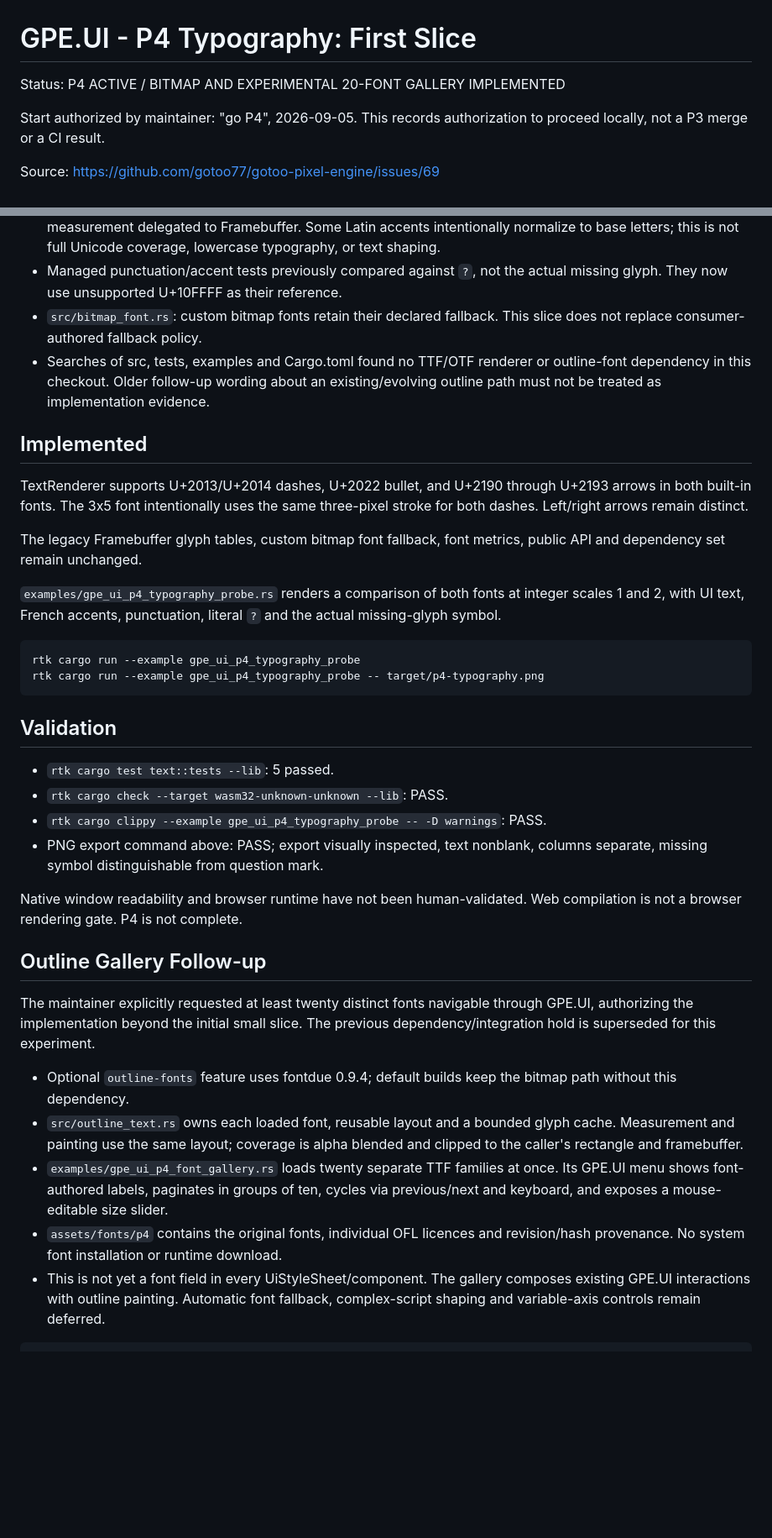
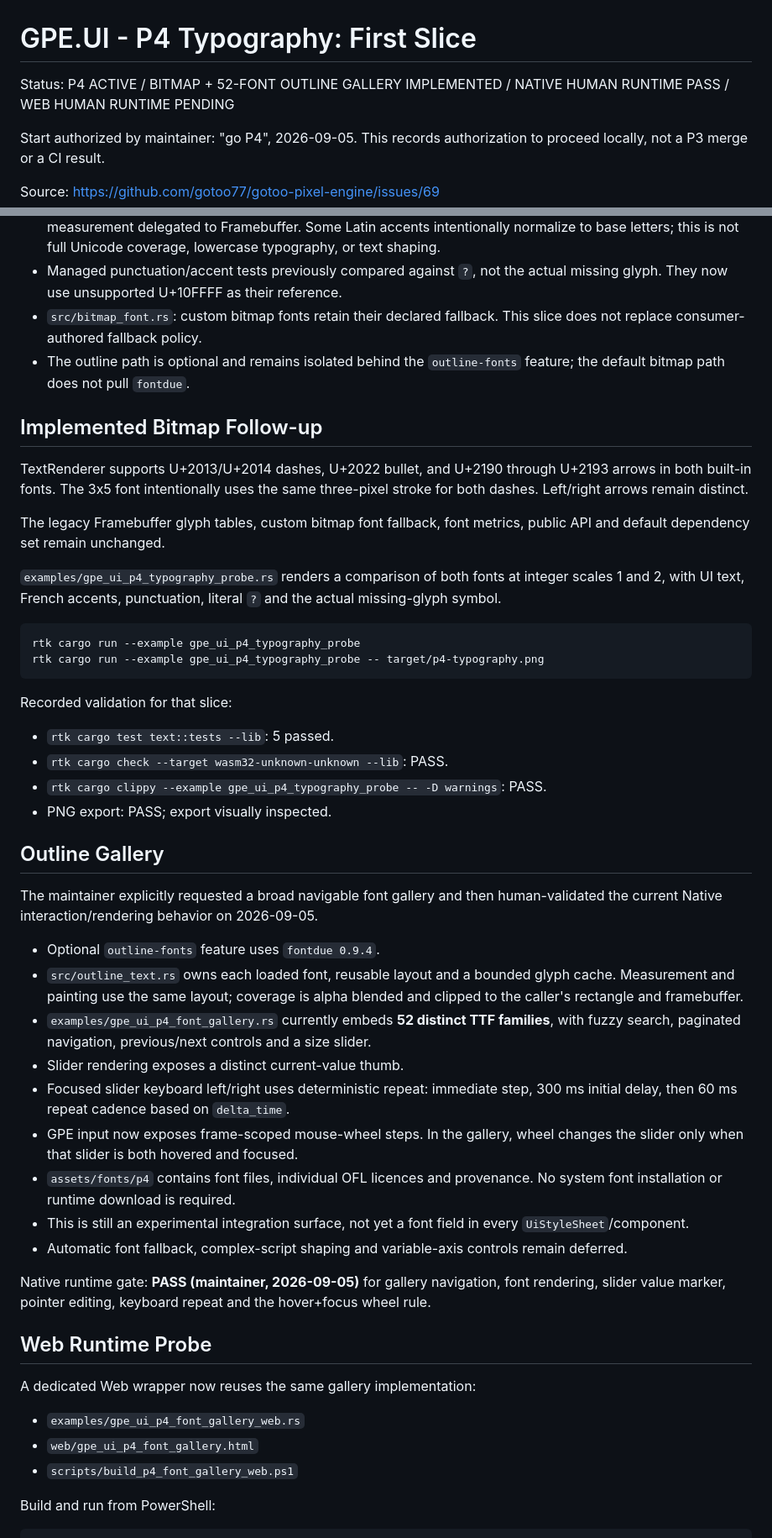
Before and after one commit to gotoo77/gotoo-pixel-engine, a Markdown page: docs/ui/GPE_UI_PRODUCTIONIZATION_P4_RESULT_v0.1.md, 2 parts joined by grey strips. Shown at 84% size. Drawn GitHub-style; blank space fills up the shorter version.

Commit message:
docs(ui): refresh P4 status and add web runtime gate

````diff
--- a/docs/ui/GPE_UI_PRODUCTIONIZATION_P4_RESULT_v0.1.md
+++ b/docs/ui/GPE_UI_PRODUCTIONIZATION_P4_RESULT_v0.1.md
@@ -1,6 +1,6 @@
 # GPE.UI - P4 Typography: First Slice
 
-Status: P4 ACTIVE / BITMAP AND EXPERIMENTAL 20-FONT GALLERY IMPLEMENTED
+Status: P4 ACTIVE / BITMAP + 52-FONT OUTLINE GALLERY IMPLEMENTED / NATIVE HUMAN RUNTIME PASS / WEB HUMAN RUNTIME PENDING
 
 Start authorized by maintainer: "go P4", 2026-09-05.
 This records authorization to proceed locally, not a P3 merge or a CI result.
@@ -19,18 +19,17 @@ Source: https://github.com/gotoo77/gotoo-pixel-engine/issues/69
   actual missing glyph. They now use unsupported U+10FFFF as their reference.
 - `src/bitmap_font.rs`: custom bitmap fonts retain their declared fallback.
   This slice does not replace consumer-authored fallback policy.
-- Searches of src, tests, examples and Cargo.toml found no TTF/OTF renderer or
-  outline-font dependency in this checkout. Older follow-up wording about an
-  existing/evolving outline path must not be treated as implementation evidence.
+- The outline path is optional and remains isolated behind the `outline-fonts`
+  feature; the default bitmap path does not pull `fontdue`.
 
-## Implemented
+## Implemented Bitmap Follow-up
 
 TextRenderer supports U+2013/U+2014 dashes, U+2022 bullet, and U+2190 through
 U+2193 arrows in both built-in fonts. The 3x5 font intentionally uses the same
 three-pixel stroke for both dashes. Left/right arrows remain distinct.
 
 The legacy Framebuffer glyph tables, custom bitmap font fallback, font metrics,
-public API and dependency set remain unchanged.
+public API and default dependency set remain unchanged.
 
 `examples/gpe_ui_p4_typography_probe.rs` renders a comparison of both fonts at
 integer scales 1 and 2, with UI text, French accents, punctuation, literal `?`
@@ -41,33 +40,48 @@ rtk cargo run --example gpe_ui_p4_typography_probe
 rtk cargo run --example gpe_ui_p4_typography_probe -- target/p4-typography.png
 ```
 
-## Validation
+Recorded validation for that slice:
 
 - `rtk cargo test text::tests --lib`: 5 passed.
 - `rtk cargo check --target wasm32-unknown-unknown --lib`: PASS.
 - `rtk cargo clippy --example gpe_ui_p4_typography_probe -- -D warnings`: PASS.
-- PNG export command above: PASS; export visually inspected, text nonblank,
-  columns separate, missing symbol distinguishable from question mark.
+- PNG export: PASS; export visually inspected.
 
-Native window readability and browser runtime have not been human-validated.
-Web compilation is not a browser rendering gate. P4 is not complete.
+## Outline Gallery
 
-## Outline Gallery Follow-up
+The maintainer explicitly requested a broad navigable font gallery and then
+human-validated the current Native interaction/rendering behavior on 2026-09-05.
 
-The maintainer explicitly requested at least twenty distinct fonts navigable
-through GPE.UI, authorizing the implementation beyond the initial small slice.
-The previous dependency/integration hold is superseded for this experiment.
-
-- Optional `outline-fonts` feature uses fontdue 0.9.4; default builds keep the
-  bitmap path without this dependency.
+- Optional `outline-fonts` feature uses `fontdue 0.9.4`.
 - `src/outline_text.rs` owns each loaded font, reusable layout and a bounded
   glyph cache. Measurement and painting use the same layout; coverage is alpha
   blended and clipped to the caller's rectangle and framebuffer.
-- `examples/gpe_ui_p4_font_gallery.rs` loads twenty separate TTF families at
-  once. Its GPE.UI menu shows font-authored labels, paginates in groups of ten,
-  cycles via previous/next and keyboard, and exposes a mouse-editable size slider.
-- `assets/fonts/p4` contains the original fonts, individual OFL licences and
-  revision/hash provenance. No system font installation or runtime download.
-- This is not yet a font field in every UiStyleSheet/component. The gallery
-  composes existing GPE.UI interactions with outline painting. Automatic font
-  fallback, complex-script shaping and variable-axis controls remain deferred.
+- `examples/gpe_ui_p4_font_gallery.rs` currently embeds **52 distinct TTF
+  families**, with fuzzy search, paginated navigation, previous/next controls
+  and a size slider.
+- Slider rendering exposes a distinct current-value thumb.
+- Focused slider keyboard left/right uses deterministic repeat: immediate step,
+  300 ms initial delay, then 60 ms repeat cadence based on `delta_time`.
+- GPE input now exposes frame-scoped mouse-wheel steps. In the gallery, wheel
+  changes the slider only when that slider is both hovered and focused.
+- `assets/fonts/p4` contains font files, individual OFL licences and provenance.
+  No system font installation or runtime download is required.
+- This is still an experimental integration surface, not yet a font field in
+  every `UiStyleSheet`/component.
+- Automatic font fallback, complex-script shaping and variable-axis controls
+  remain deferred.
+
+Native runtime gate: **PASS (maintainer, 2026-09-05)** for gallery navigation,
+font rendering, slider value marker, pointer editing, keyboard repeat and the
+hover+focus wheel rule.
+
+## Web Runtime Probe
+
+A dedicated Web wrapper now reuses the same gallery implementation:
+
+- `examples/gpe_ui_p4_font_gallery_web.rs`
+- `web/gpe_ui_p4_font_gallery.html`
+- `scripts/build_p4_font_gallery_web.ps1`
+
+Build and run from PowerShell:
+
````
Also changed, not shown: other parts of docs/ui/GPE_UI_PRODUCTIONIZATION_P4_RESULT_v0.1.md (+36 -17 lines).
